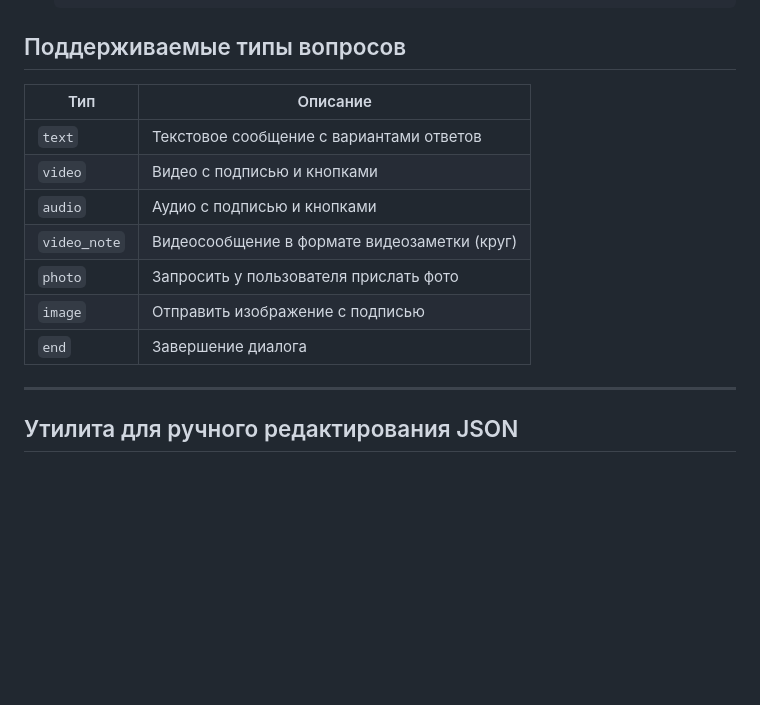
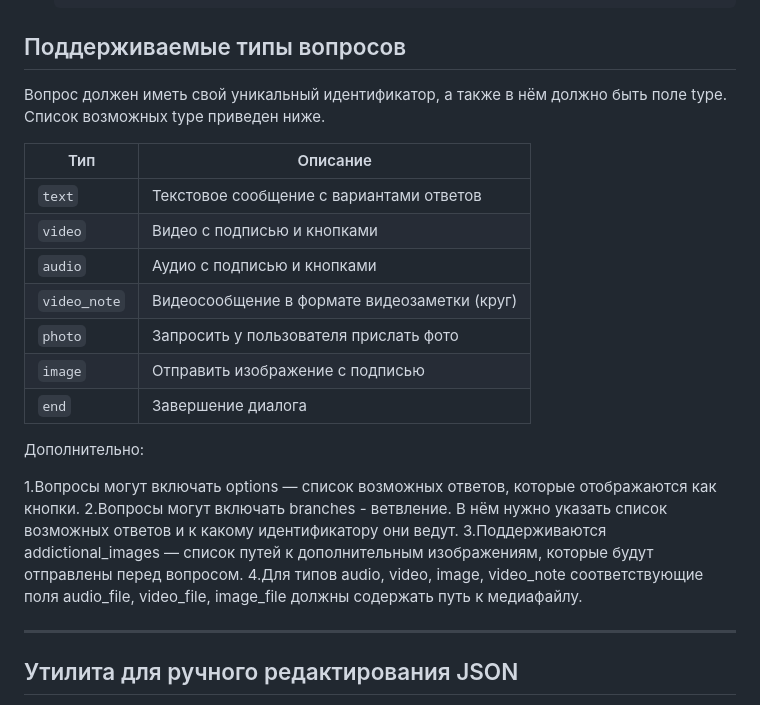
Before and after one commit to ChornyChay1/JSONChatBot, a Markdown page: README.md, the part around the change. GitHub-like rendering; blank space fills up the shorter version.

````diff
--- a/README.md
+++ b/README.md
@@ -51,6 +51,7 @@
     ```
 
 ## Поддерживаемые типы вопросов
+Вопрос должен иметь свой уникальный идентификатор, а также в нём должно быть поле type. Список возможных type приведен ниже.
 
 | Тип          | Описание                                  |
 |--------------|-------------------------------------------|
@@ -61,6 +62,14 @@
 | `photo`      | Запросить у пользователя прислать фото   |
 | `image`      | Отправить изображение с подписью          |
 | `end`        | Завершение диалога                        |
+
+Дополнительно:
+
+1.Вопросы могут включать options — список возможных ответов, которые отображаются как кнопки.
+2.Вопросы могут включать branches - ветвление. В нём нужно указать список возможных ответов и к какому идентификатору они ведут.
+3.Поддерживаются addictional_images — список путей к дополнительным изображениям, которые будут отправлены перед вопросом.
+4.Для типов audio, video, image, video_note соответствующие поля audio_file, video_file, image_file должны содержать путь к медиафайлу.
+
 
 ---
 
````
